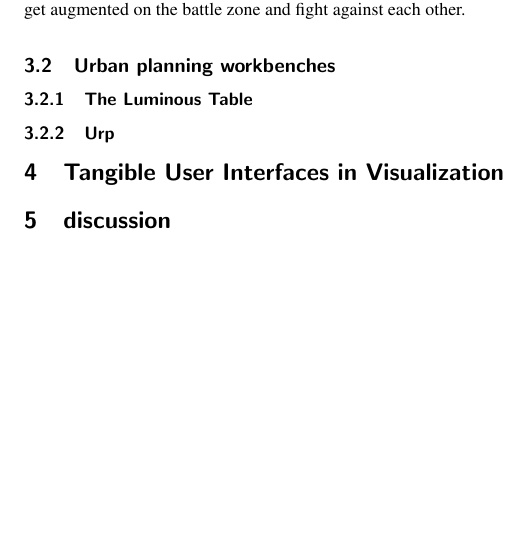
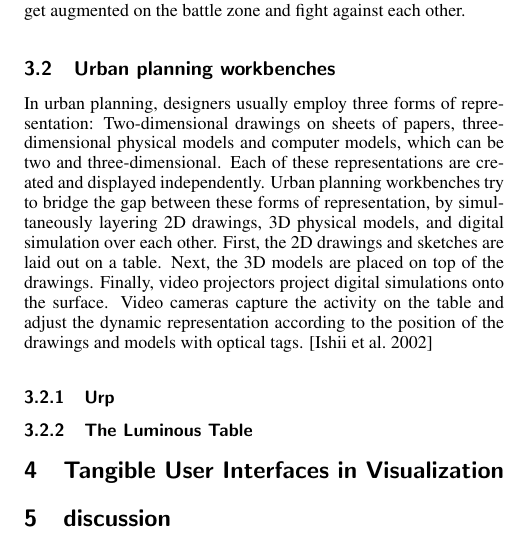
Before and after one commit to Pro90/Seminar-aus-Computergraphik, a LaTeX paper (latex/template.tex, which reads latex/chapters/examples.tex): part of one column of page 2 of 2, cut so that both start at the same text, the shorter picture padded with empty space. Compiled offline with pdfLaTeX.

Commit message:
urban planning workbenches

```diff
--- a/latex/chapters/examples.tex
+++ b/latex/chapters/examples.tex
@@ -23,11 +24,13 @@ TARBoard is a tangible augmented reality system designed for table-top game envi
 
 Markers are attached to objects or cards used in a game. Similar to reactAble, these markers are tracked on a table-top environment by a camera underneath it. The augmenting camera is placed above the table-top. It provides the video stream for augmenting a game with virtual objects. \shortcite{lee05}
 
-\cite{lee05} implemented a card game as a prototype for TARboard. Each player has cards which represent mystic creatures. The marker on the bottom of each card is tracked by the tracking camera.  When the players flip a card and place it near the battle zone, the creatures get augmented on the battle zone and fight against each other.
+\cite{lee05} implemented a card game as a prototype for TARboard. Each player has cards which represent mystic creatures. The marker on the bottom of each card is tracked by the tracking camera. When the players flip a card and place it near the battle zone, the creatures get augmented on the battle zone and fight against each other.
 
 \subsection{Urban planning workbenches}
+In urban planning, designers usually employ three forms of representation: Two-dimensional drawings on sheets of papers, three-dimensional physical models and computer models, which can be two and three-dimensional. Each of these representations are created and displayed independently. Urban planning workbenches try to bridge the gap between these forms of representation, by simultaneously layering 2D drawings, 3D physical models, and digital simulation over each other.
+First, the 2D drawings and sketches are laid out on a table. Next, the 3D models are placed on top of the drawings. Finally, video projectors project digital simulations onto the surface. Video cameras capture the activity on the table and adjust the dynamic representation according to the position of the drawings and models with optical tags. \cite{ishii02}
+
+\subsubsection{Urp}
+
 
 \subsubsection{The Luminous Table}
-
-
-\subsubsection{Urp}
```
Also changed, not shown: latex/template.pdf, latex/chapters/examples.tex (1 more changed lines), 3 other files.
